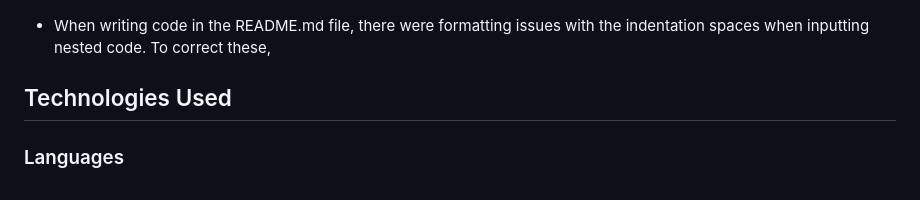
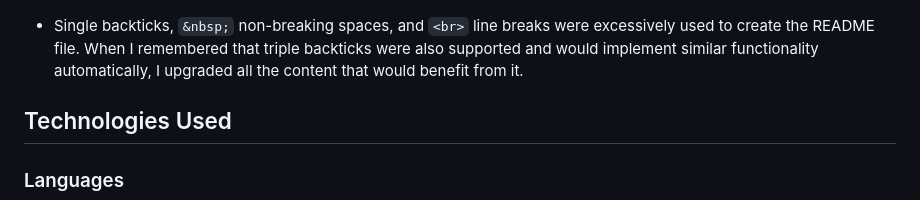
Before and after one commit to linobollansee/the-luxury-blog, a Markdown page: README.md, the part around the change. Drawn GitHub-style.

Commit message:
Readme backticks issue

```diff
--- a/README.md
+++ b/README.md
@@ -397,7 +397,7 @@ Luxury Blog HTML Errors:
 
 ![Luxury Blog HTML Errors](readme/images/luxury-blog-html-errors.png)
 
-- When writing code in the README.md file, there were formatting issues with the indentation spaces when inputting nested code. To correct these,
+- Single backticks, `&nbsp;` non-breaking spaces, and `<br>` line breaks were excessively used to create the README file. When I remembered that triple backticks were also supported and would implement similar functionality automatically, I upgraded all the content that would benefit from it.
 
 ## Technologies Used
 
```
